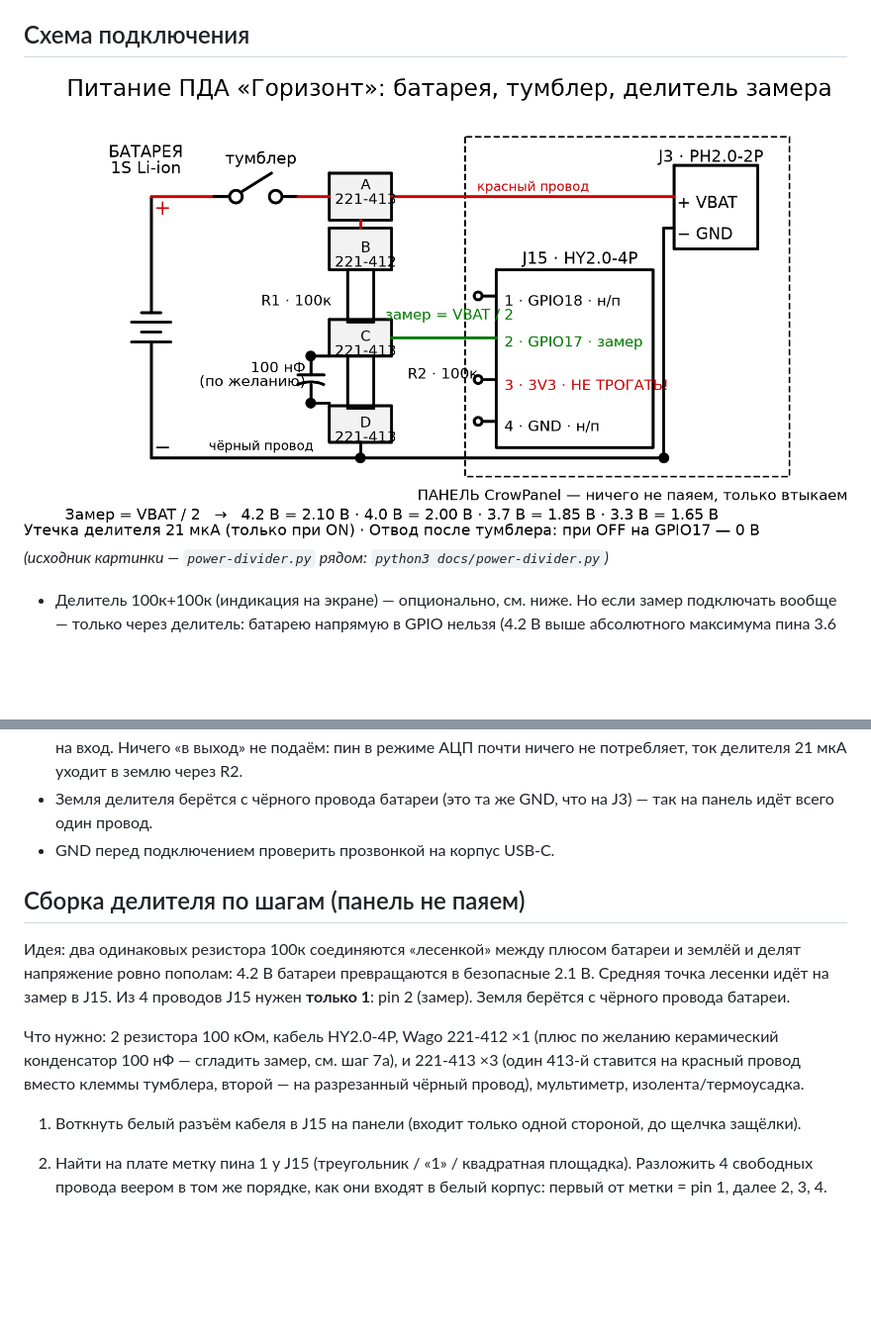
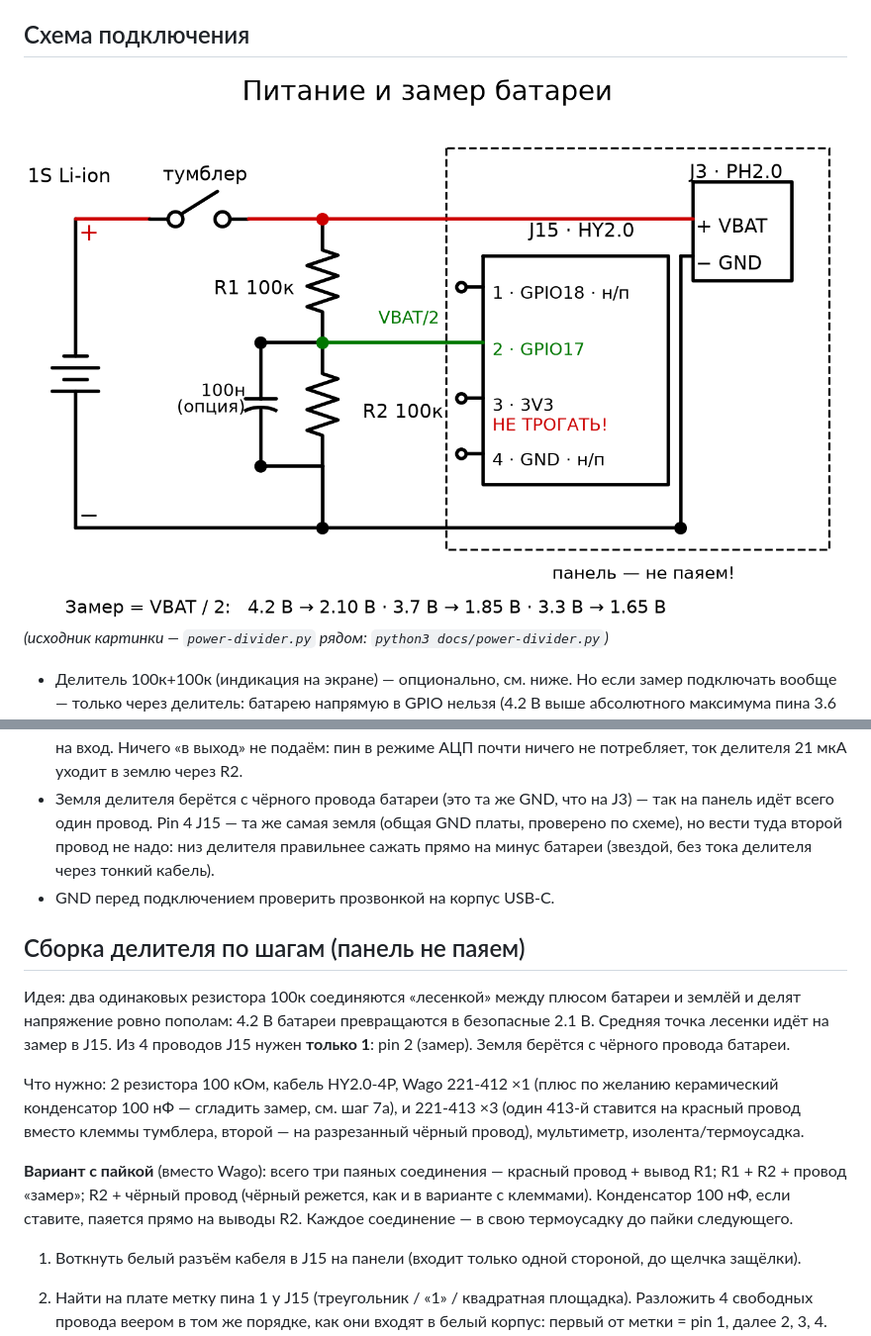
Before and after one commit to jerremypitt-wq/pda-horizon, a Markdown page: docs/POWER_SUPPLY.md, 2 parts joined by grey strips. Shown at 99% size. GitHub-like rendering; pictures changed too: docs/power-divider.png; blank space fills up the shorter version.

Commit message:
docs: solder-variant schematic (no Wago), GND star note
Co-authored-by: arena-agent <297053741+arena-agent@users.noreply.github.com>

```diff
--- a/docs/POWER_SUPPLY.md
+++ b/docs/POWER_SUPPLY.md
@@ -55,6 +55,9 @@
   ток делителя 21 мкА уходит в землю через R2.
 - Земля делителя берётся с чёрного провода батареи (это та же GND,
   что на J3) — так на панель идёт всего один провод.
+  Pin 4 J15 — та же самая земля (общая GND платы, проверено по схеме),
+  но вести туда второй провод не надо: низ делителя правильнее сажать
+  прямо на минус батареи (звездой, без тока делителя через тонкий кабель).
 - GND перед подключением проверить прозвонкой на корпус USB-C.
 
 ## Сборка делителя по шагам (панель не паяем)
@@ -70,6 +73,12 @@
 и 221-413 ×3 (один 413-й ставится на красный провод вместо клеммы
 тумблера, второй — на разрезанный чёрный провод), мультиметр,
 изолента/термоусадка.
+
+**Вариант с пайкой** (вместо Wago): всего три паяных соединения —
+красный провод + вывод R1; R1 + R2 + провод «замер»; R2 + чёрный провод
+(чёрный режется, как и в варианте с клеммами). Конденсатор 100 нФ, если
+ставите, паяется прямо на выводы R2. Каждое соединение — в свою
+термоусадку до пайки следующего.
 
 1. Воткнуть белый разъём кабеля в J15 на панели (входит только одной
    стороной, до щелчка защёлки).
```
Also changed, not shown: 1 other file.
